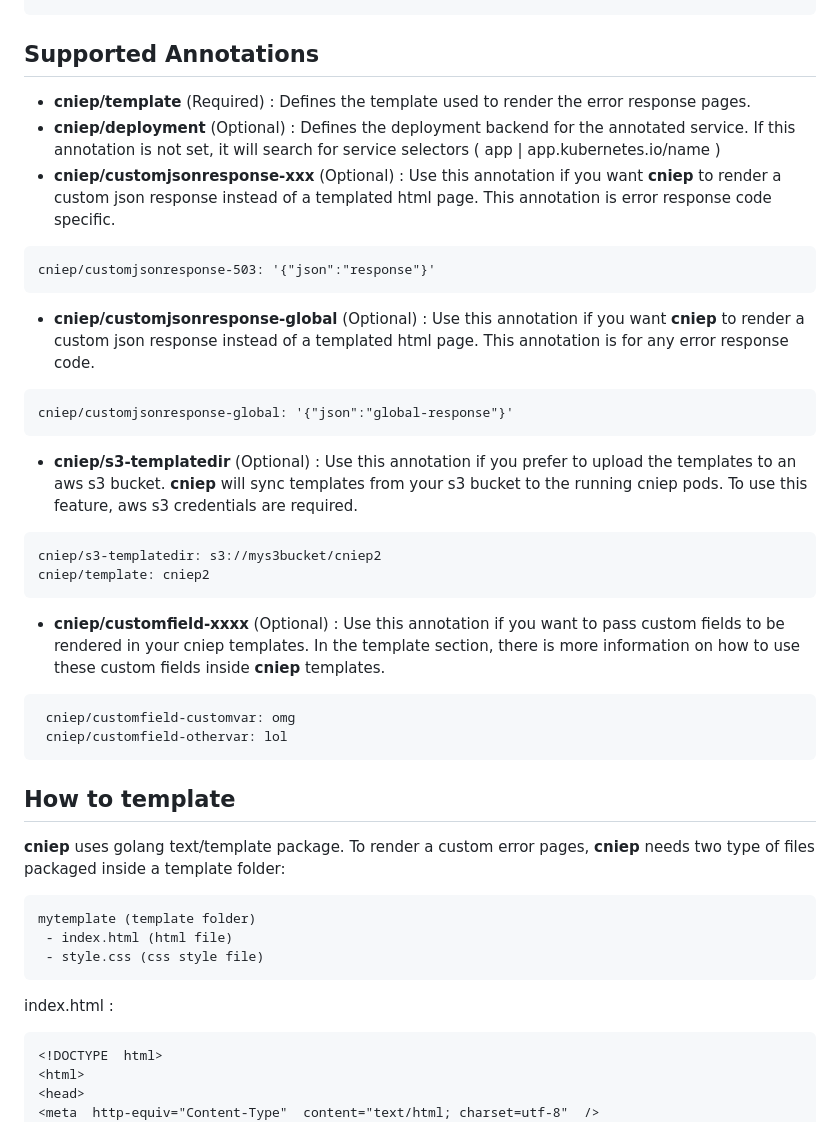
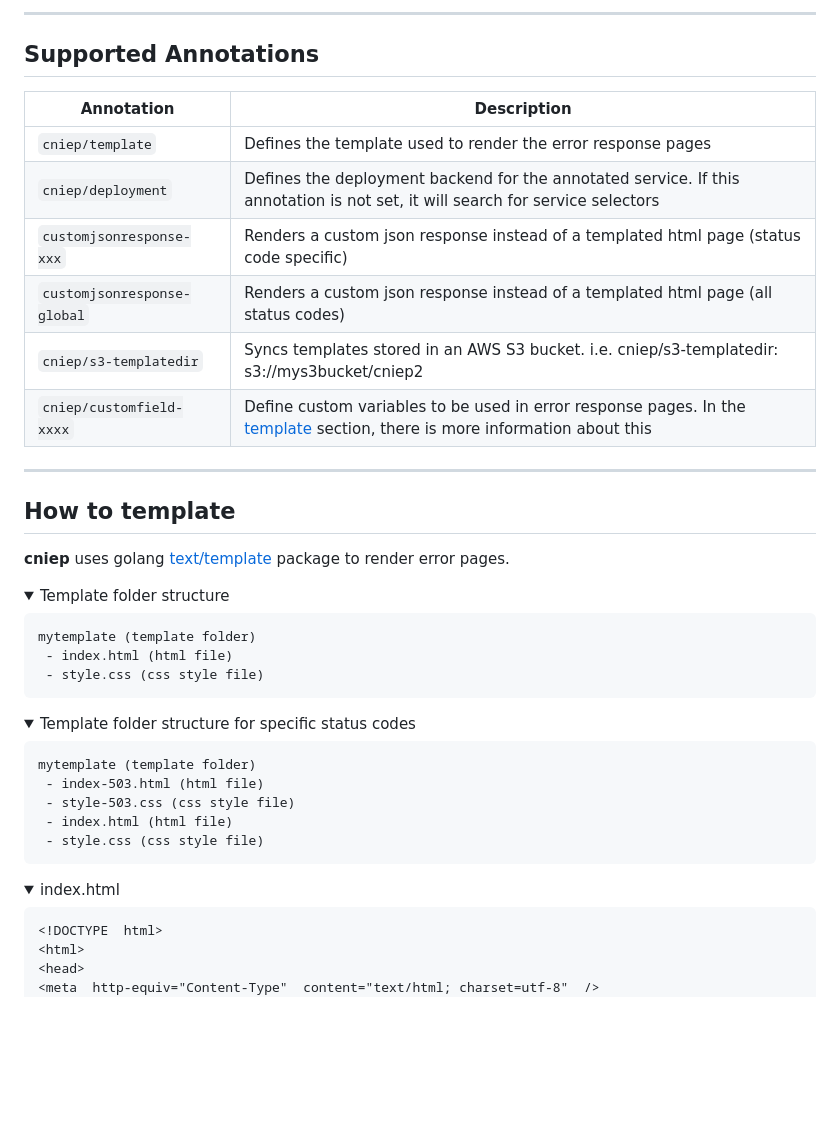
Before and after one commit to marcportabellaclotet-mt/cniep, a Markdown page: README.md, the part around one of its changes. Drawn GitHub-style; folded sections open; blank space fills up the shorter version.

````diff
--- a/README.md
+++ b/README.md
@@ -69,35 +101,41 @@ metadata:
 
+---
 ## Supported Annotations
-* **cniep/template** (Required) : Defines the template used to render the error response pages.
-* **cniep/deployment** (Optional) :  Defines the deployment backend for the annotated service. If this annotation is not set, it will search for service selectors ( app | app.kubernetes.io/name )
-* **cniep/customjsonresponse-xxx** (Optional) : Use this annotation if you want **cniep** to render a custom json response instead of a templated html page. This annotation is error response code specific.
-```
-cniep/customjsonresponse-503: '{"json":"response"}'
-```
- * **cniep/customjsonresponse-global** (Optional) : Use this annotation if you want **cniep** to render a custom json response instead of a templated html page. This annotation is for any error response code.
-```
-cniep/customjsonresponse-global: '{"json":"global-response"}'
-```
-* **cniep/s3-templatedir** (Optional) : Use this annotation if you prefer to upload the templates to an aws s3 bucket. **cniep** will sync templates from your s3 bucket to the running cniep pods. To use this feature, aws s3 credentials are required.
-```
-cniep/s3-templatedir: s3://mys3bucket/cniep2
-cniep/template: cniep2
- ```
-* **cniep/customfield-xxxx** (Optional) : Use this annotation if you want to pass custom fields to be rendered in your cniep templates. In the template section, there is more information on how to use these custom fields inside **cniep** templates.
-```
- cniep/customfield-customvar: omg
- cniep/customfield-othervar: lol
-```
+
+| Annotation | Description |
+| --- | --- |
+| `cniep/template` | Defines the template used to render the error response pages|
+| `cniep/deployment` | Defines the deployment backend for the annotated service. If this annotation is not set, it will search for service selectors|
+| `customjsonresponse-xxx` | Renders a custom json response instead of a templated html page (status code specific)|
+| `customjsonresponse-global` | Renders a custom json response instead of a templated html page (all status codes)|
+| `cniep/s3-templatedir` |  Syncs templates stored in an AWS S3 bucket. i.e. cniep/s3-templatedir: s3://mys3bucket/cniep2|
+| `cniep/customfield-xxxx` |  Define custom variables to be used in error response pages. In the [template](how-to-template) section, there is more information about this|
+
+---
 
 ## How to template
-**cniep** uses golang text/template package.
-To render a custom error pages, **cniep** needs two type of files packaged inside a template folder:
+**cniep** uses golang [text/template](https://golang.org/pkg/text/template/) package to render error pages.
+
+<details><summary>Template folder structure</summary>
+
 ```
 mytemplate (template folder)
  - index.html (html file)
  - style.css (css style file)
 ```
-index.html :
+</details>
+<details><summary>Template folder structure for specific status codes</summary>
+
+```
+mytemplate (template folder)
+ - index-503.html (html file)
+ - style-503.css (css style file)
+ - index.html (html file)
+ - style.css (css style file)
+```
+</details>
+<details><summary>index.html</summary>
+
 ```
 <!DOCTYPE  html>
 <html>
````
Also changed, not shown: other parts of README.md (+74 -44 lines), static/images/CNIEP-1.png (added), static/images/CNIEP-2.png (added), static/images/cniep-template.png (added), 12 other files.
